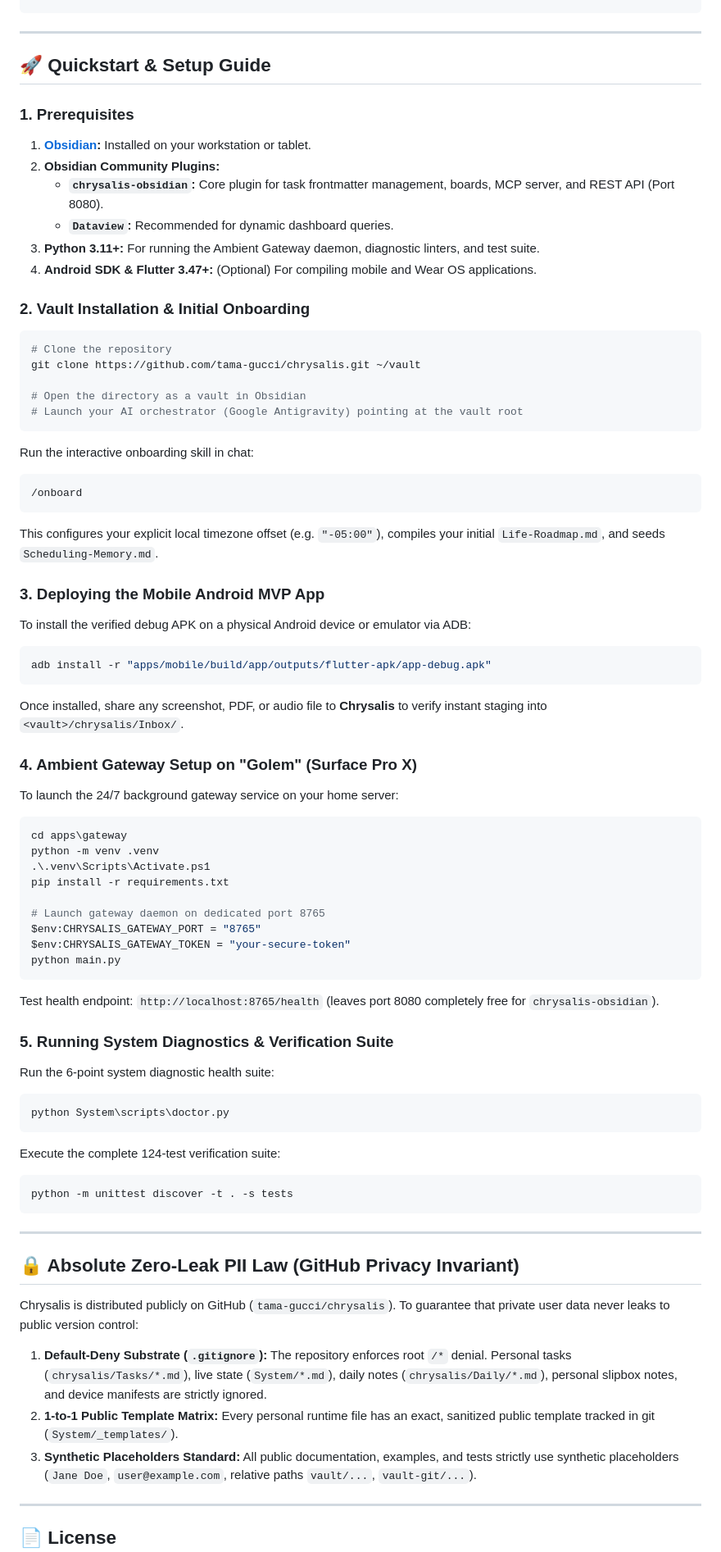
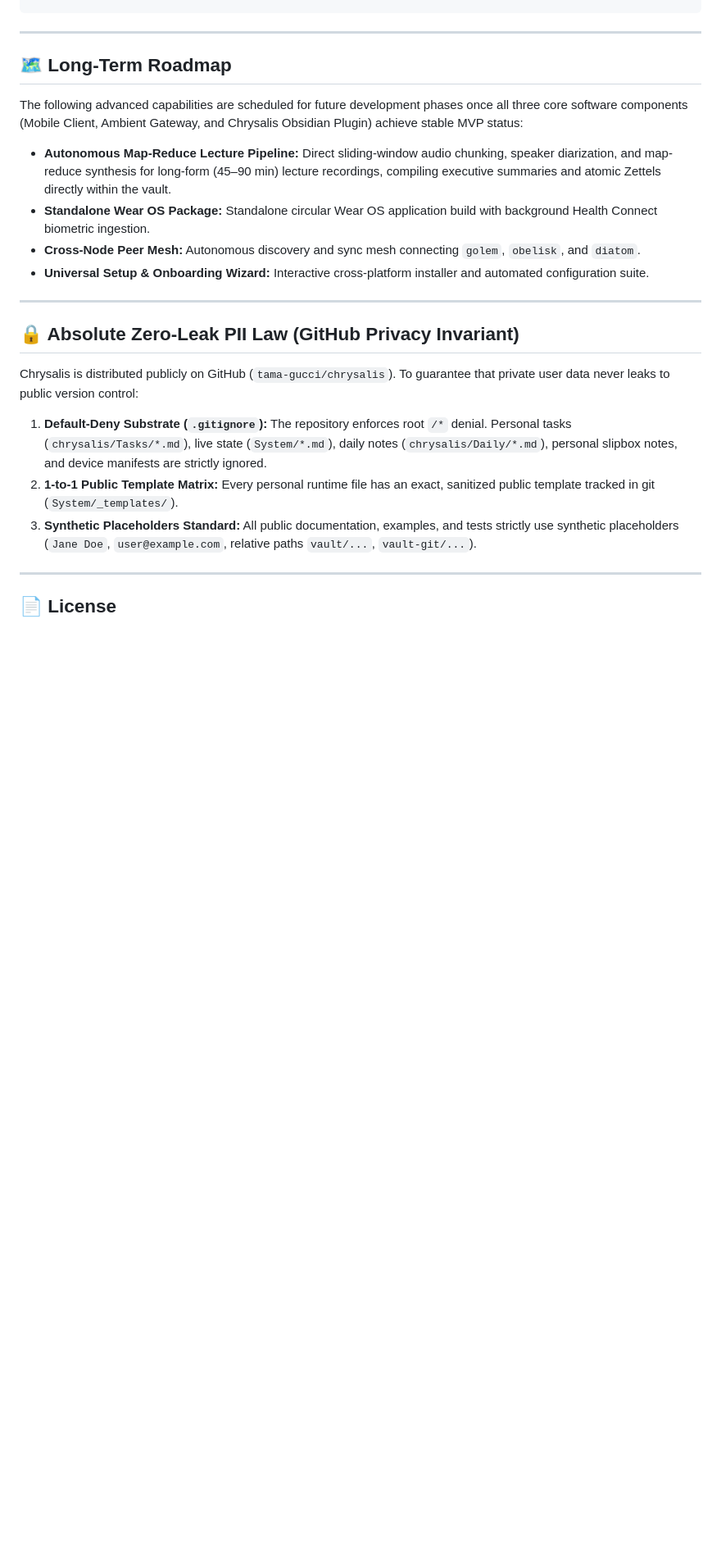
Before and after one commit to tama-gucci/chrysalis, a Markdown page: README.md, the part around one of its changes. Shown at 82% size. Drawn GitHub-style; blank space fills up the shorter version.

Commit message:
docs: streamline README, ground audio intake in third-party apps, enforce lowercase node names, remove setup guide

````diff
--- a/README.md
+++ b/README.md
@@ -351,61 +353,14 @@ vault-git/
 
 ---
 
-## 🚀 Quickstart & Setup Guide
+## 🗺️ Long-Term Roadmap
 
-### 1. Prerequisites
-1. **[Obsidian](https://obsidian.md):** Installed on your workstation or tablet.
-2. **Obsidian Community Plugins:**
-   * **`chrysalis-obsidian`:** Core plugin for task frontmatter management, boards, MCP server, and REST API (Port 8080).
-   * **`Dataview`:** Recommended for dynamic dashboard queries.
-3. **Python 3.11+:** For running the Ambient Gateway daemon, diagnostic linters, and test suite.
-4. **Android SDK & Flutter 3.47+:** (Optional) For compiling mobile and Wear OS applications.
+The following advanced capabilities are scheduled for future development phases once all three core software components (Mobile Client, Ambient Gateway, and Chrysalis Obsidian Plugin) achieve stable MVP status:
 
-### 2. Vault Installation & Initial Onboarding
-```bash
-# Clone the repository
-git clone https://github.com/tama-gucci/chrysalis.git ~/vault
-
-# Open the directory as a vault in Obsidian
-# Launch your AI orchestrator (Google Antigravity) pointing at the vault root
-```
-Run the interactive onboarding skill in chat:
-```text
-/onboard
-```
-This configures your explicit local timezone offset (e.g. `"-05:00"`), compiles your initial `Life-Roadmap.md`, and seeds `Scheduling-Memory.md`.
-
-### 3. Deploying the Mobile Android MVP App
-To install the verified debug APK on a physical Android device or emulator via ADB:
-```bash
-adb install -r "apps/mobile/build/app/outputs/flutter-apk/app-debug.apk"
-```
-Once installed, share any screenshot, PDF, or audio file to **Chrysalis** to verify instant staging into `<vault>/chrysalis/Inbox/`.
-
-### 4. Ambient Gateway Setup on "Golem" (Surface Pro X)
-To launch the 24/7 background gateway service on your home server:
-```powershell
-cd apps\gateway
-python -m venv .venv
-.\.venv\Scripts\Activate.ps1
-pip install -r requirements.txt
-
-# Launch gateway daemon on dedicated port 8765
-$env:CHRYSALIS_GATEWAY_PORT = "8765"
-$env:CHRYSALIS_GATEWAY_TOKEN = "your-secure-token"
-python main.py
-```
-Test health endpoint: `http://localhost:8765/health` (leaves port 8080 completely free for `chrysalis-obsidian`).
-
-### 5. Running System Diagnostics & Verification Suite
-Run the 6-point system diagnostic health suite:
-```powershell
-python System\scripts\doctor.py
-```
-Execute the complete 124-test verification suite:
-```powershell
-python -m unittest discover -t . -s tests
-```
+* **Autonomous Map-Reduce Lecture Pipeline:** Direct sliding-window audio chunking, speaker diarization, and map-reduce synthesis for long-form (45–90 min) lecture recordings, compiling executive summaries and atomic Zettels directly within the vault.
+* **Standalone Wear OS Package:** Standalone circular Wear OS application build with background Health Connect biometric ingestion.
+* **Cross-Node Peer Mesh:** Autonomous discovery and sync mesh connecting `golem`, `obelisk`, and `diatom`.
+* **Universal Setup & Onboarding Wizard:** Interactive cross-platform installer and automated configuration suite.
 
 ---
 
````
Also changed, not shown: other parts of README.md (+45 -43 lines), apps/gateway/README.md (+4 -4 lines), apps/mobile/README.md (+3 -3 lines).
